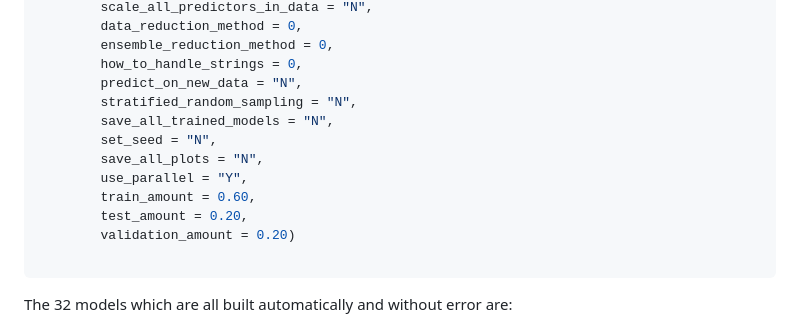
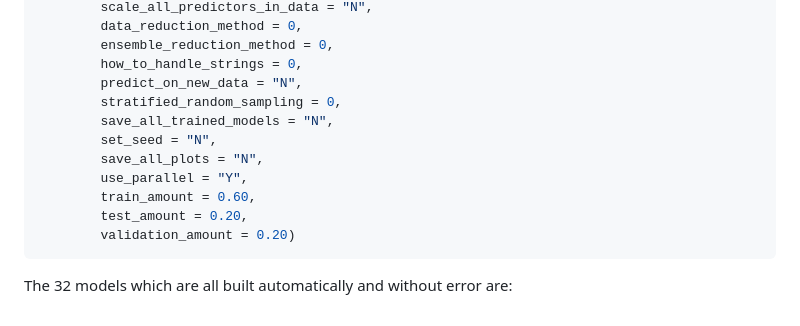
Before and after one commit to InfiniteCuriosity/NumericEnsembles, a Markdown page: README.md, the part around the change. GitHub-like rendering.

Commit message:
Fixed change in the Numeric function in the ReadMe file.

````diff
--- a/README.md
+++ b/README.md
@@ -30,7 +30,7 @@ Numeric(data = MASS::Boston,
         ensemble_reduction_method = 0,
         how_to_handle_strings = 0,
         predict_on_new_data = "N",
-        stratified_random_sampling = "N",
+        stratified_random_sampling = 0,
         save_all_trained_models = "N",
         set_seed = "N",
         save_all_plots = "N",
@@ -38,7 +38,6 @@ Numeric(data = MASS::Boston,
         train_amount = 0.60,
         test_amount = 0.20,
         validation_amount = 0.20)
-
 ```
 
 The 32 models which are all built automatically and without error are:
````
